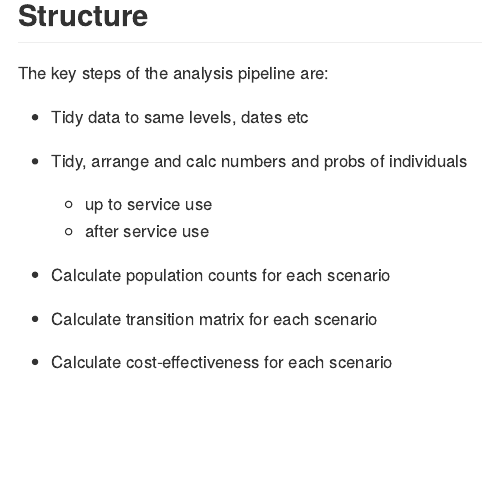
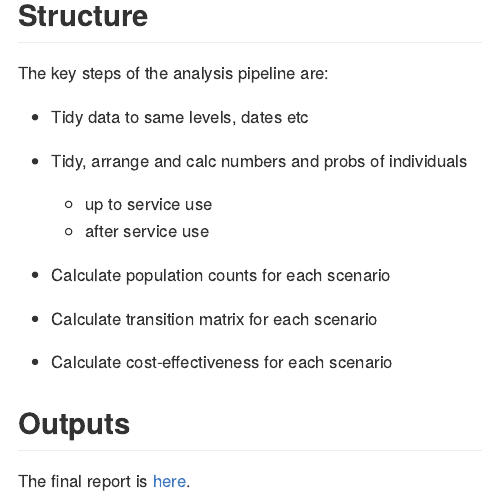
Before and after one commit to n8thangreen/i-sense-model, an R Markdown document (README.Rmd): the page in a window 1100 px wide, from 350 px down. The pictures show the output file README.md that the author committed with the source, drawn offline in the style of GitHub.

Commit message:
add final report

```diff
--- a/README.Rmd
+++ b/README.Rmd
@@ -32,3 +32,7 @@ The key steps of the analysis pipeline are:
 * Calculate transition matrix for each scenario
 
 * Calculate cost-effectiveness for each scenario
+
+## Outputs
+
+The final report is [here](docs/finalreport.pdf).
```
Also changed, not shown: README.md, 1 other file.
